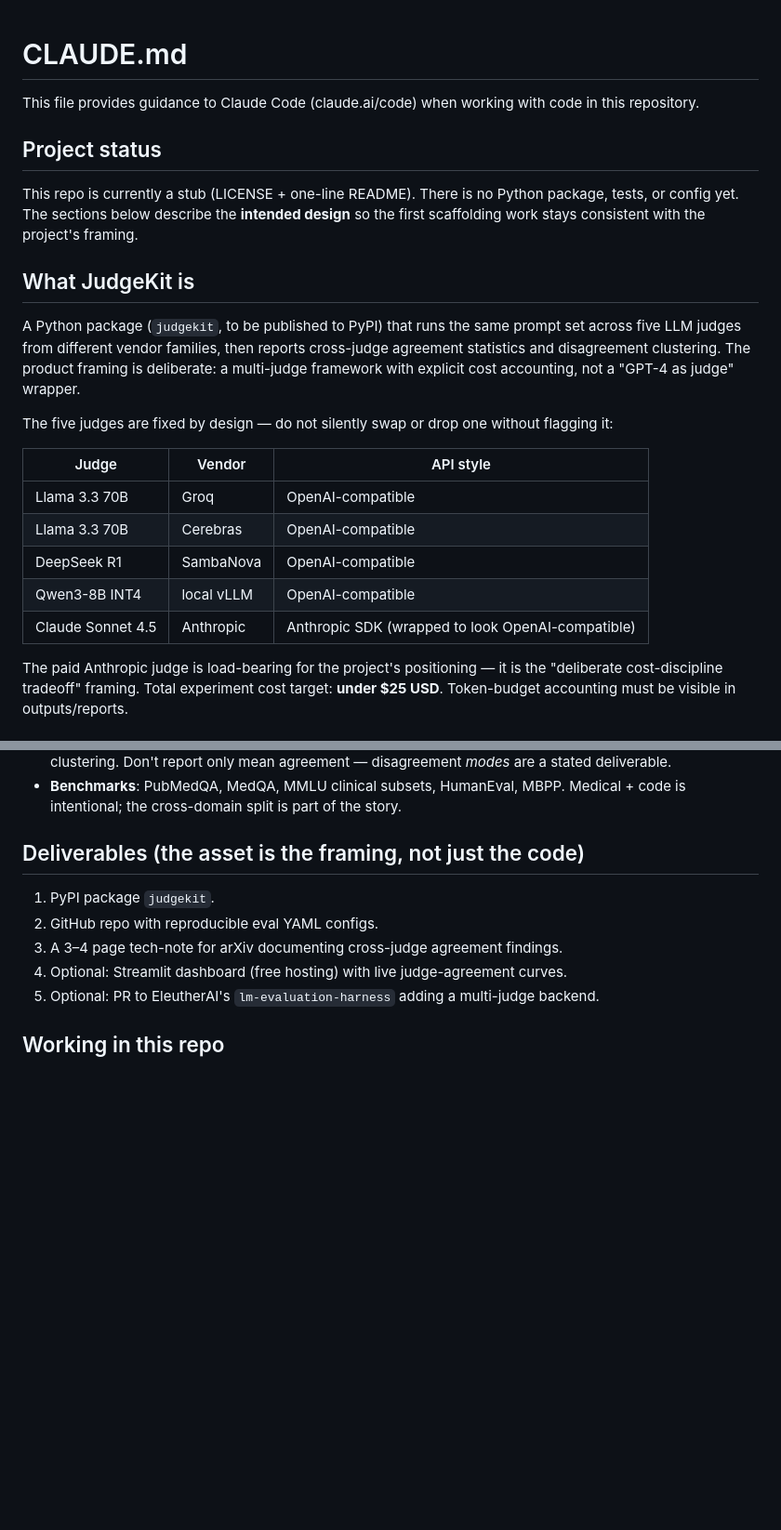
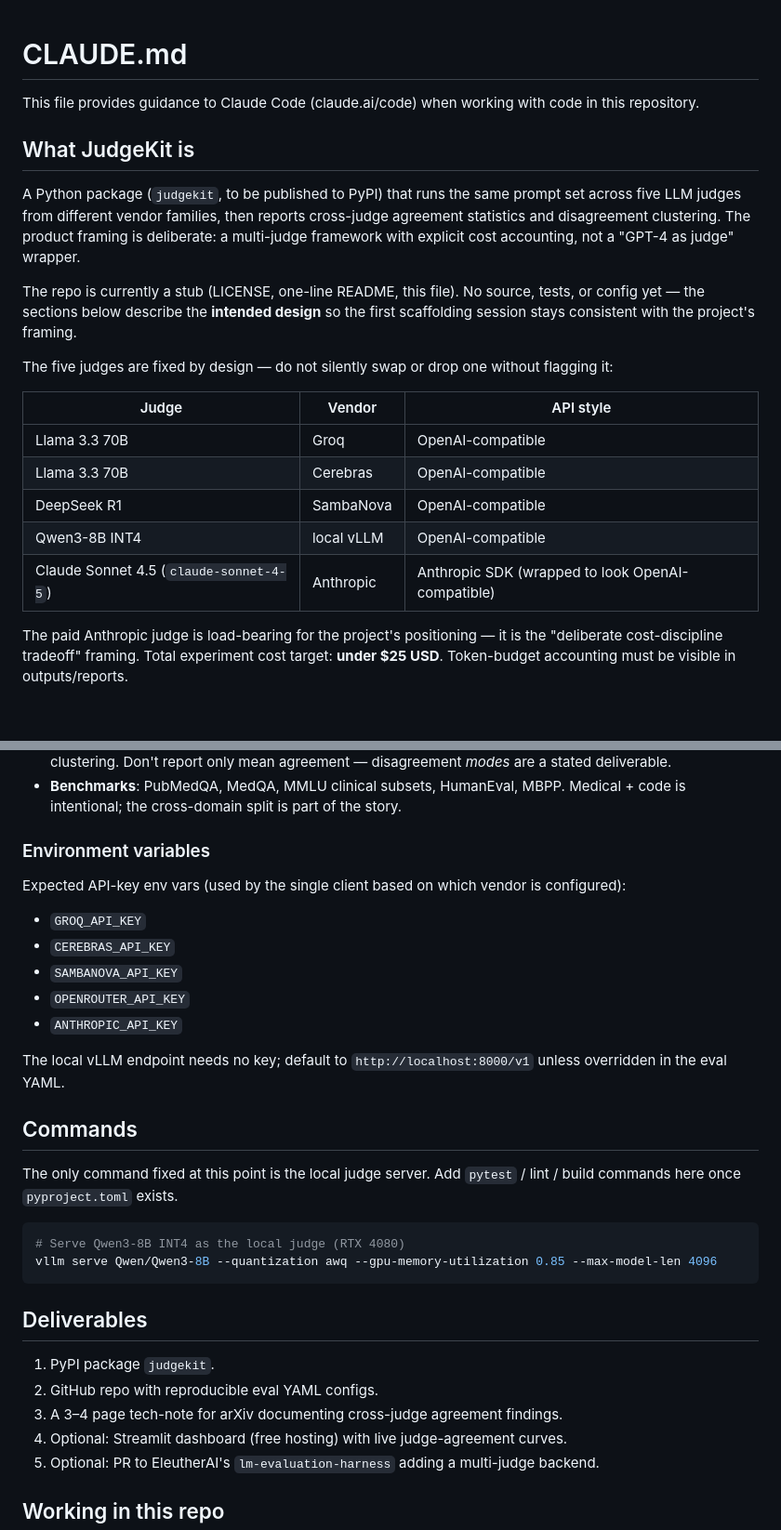
Before and after one commit to TirtheshJani/JudgeKit, a Markdown page: CLAUDE.md, 2 parts joined by grey strips. Shown at 93% size. Drawn GitHub-style; blank space fills up the shorter version.

Commit message:
Refine CLAUDE.md: pin Claude model ID, list env vars, add vLLM command
- Fold "Project status" into the intro to reduce overhead on a stub repo.
- Pin the Anthropic judge model ID so future sessions don't guess a marketing name.
- List the expected per-vendor API-key env vars and the default vLLM endpoint.
- Add a Commands section with the vLLM launch line — the one concrete
  command we have until pyproject.toml lands.

````diff
--- a/CLAUDE.md
+++ b/CLAUDE.md
@@ -2,13 +2,11 @@
 
 This file provides guidance to Claude Code (claude.ai/code) when working with code in this repository.
 
-## Project status
-
-This repo is currently a stub (LICENSE + one-line README). There is no Python package, tests, or config yet. The sections below describe the **intended design** so the first scaffolding work stays consistent with the project's framing.
-
 ## What JudgeKit is
 
 A Python package (`judgekit`, to be published to PyPI) that runs the same prompt set across five LLM judges from different vendor families, then reports cross-judge agreement statistics and disagreement clustering. The product framing is deliberate: a multi-judge framework with explicit cost accounting, not a "GPT-4 as judge" wrapper.
+
+The repo is currently a stub (LICENSE, one-line README, this file). No source, tests, or config yet — the sections below describe the **intended design** so the first scaffolding session stays consistent with the project's framing.
 
 The five judges are fixed by design — do not silently swap or drop one without flagging it:
 
@@ -18,7 +16,7 @@ The five judges are fixed by design — do not silently swap or drop one without
 | Llama 3.3 70B | Cerebras | OpenAI-compatible |
 | DeepSeek R1 | SambaNova | OpenAI-compatible |
 | Qwen3-8B INT4 | local vLLM | OpenAI-compatible |
-| Claude Sonnet 4.5 | Anthropic | Anthropic SDK (wrapped to look OpenAI-compatible) |
+| Claude Sonnet 4.5 (`claude-sonnet-4-5`) | Anthropic | Anthropic SDK (wrapped to look OpenAI-compatible) |
 
 The paid Anthropic judge is load-bearing for the project's positioning — it is the "deliberate cost-discipline tradeoff" framing. Total experiment cost target: **under $25 USD**. Token-budget accounting must be visible in outputs/reports.
 
@@ -31,7 +29,28 @@ The paid Anthropic judge is load-bearing for the project's positioning — it is
 - **Agreement statistics**: Cohen's kappa (pairwise), Krippendorff's alpha (overall), plus disagreement clustering. Don't report only mean agreement — disagreement *modes* are a stated deliverable.
 - **Benchmarks**: PubMedQA, MedQA, MMLU clinical subsets, HumanEval, MBPP. Medical + code is intentional; the cross-domain split is part of the story.
 
-## Deliverables (the asset is the framing, not just the code)
+### Environment variables
+
+Expected API-key env vars (used by the single client based on which vendor is configured):
+
+- `GROQ_API_KEY`
+- `CEREBRAS_API_KEY`
+- `SAMBANOVA_API_KEY`
+- `OPENROUTER_API_KEY`
+- `ANTHROPIC_API_KEY`
+
+The local vLLM endpoint needs no key; default to `http://localhost:8000/v1` unless overridden in the eval YAML.
+
+## Commands
+
+The only command fixed at this point is the local judge server. Add `pytest` / lint / build commands here once `pyproject.toml` exists.
+
+```bash
+# Serve Qwen3-8B INT4 as the local judge (RTX 4080)
+vllm serve Qwen/Qwen3-8B --quantization awq --gpu-memory-utilization 0.85 --max-model-len 4096
+```
+
+## Deliverables
 
 1. PyPI package `judgekit`.
 2. GitHub repo with reproducible eval YAML configs.
````
